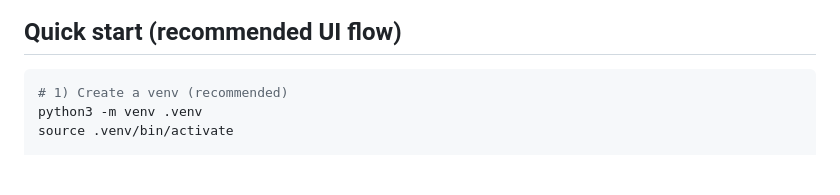
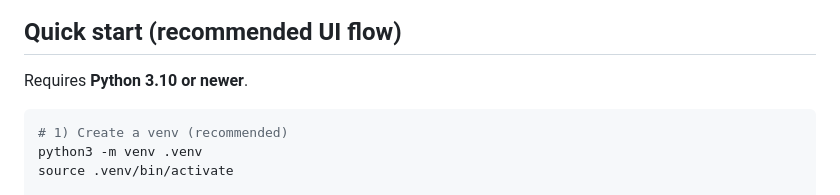
Before and after one commit to infosec-us-team/onboardme, a Markdown page: README.md, the part around the change. Drawn GitHub-style; blank space fills up the shorter version.

Commit message:
Specify Python version requirement in README
Added Python version requirement to README.

````diff
--- a/README.md
+++ b/README.md
@@ -49,6 +49,8 @@ Press `?` for a list of shortcuts.
 <img src="./resources/5.png" alt="" style="width:600px; height:auto;">
 
 ## Quick start (recommended UI flow)
+
+Requires **Python 3.10 or newer**.
 
 ```bash
 # 1) Create a venv (recommended)
````
